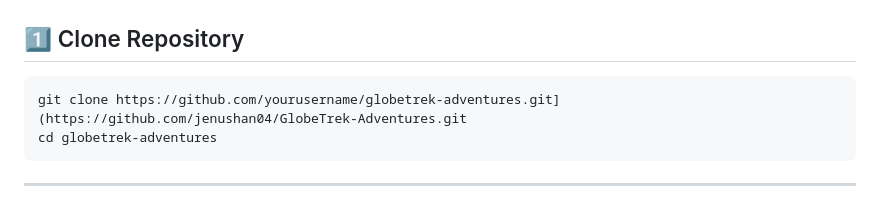
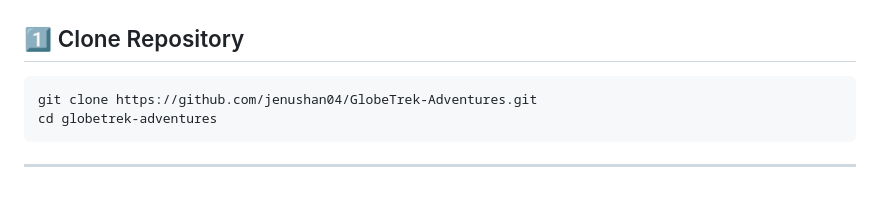
Before and after one commit to jenushan04/GlobeTrek-Adventures, a Markdown page: README.md, the part around the change. Rendered like a GitHub page.

Commit message:
Fix clone command URL in README

````diff
--- a/README.md
+++ b/README.md
@@ -141,7 +141,7 @@ globetrek/
 ## 1️⃣ Clone Repository
 
 ```bash
-git clone https://github.com/yourusername/globetrek-adventures.git](https://github.com/jenushan04/GlobeTrek-Adventures.git
+git clone https://github.com/jenushan04/GlobeTrek-Adventures.git
 cd globetrek-adventures
 ```
 
````
